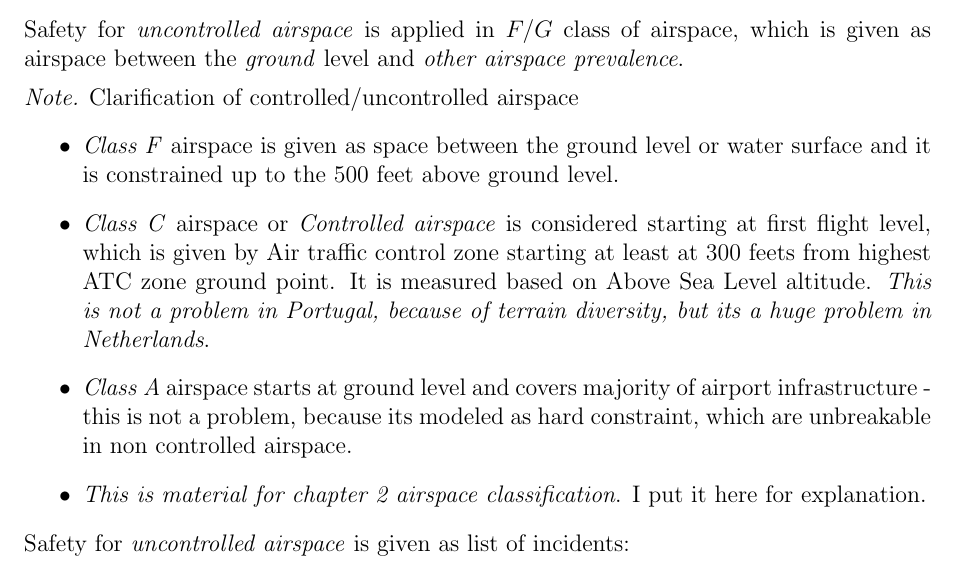
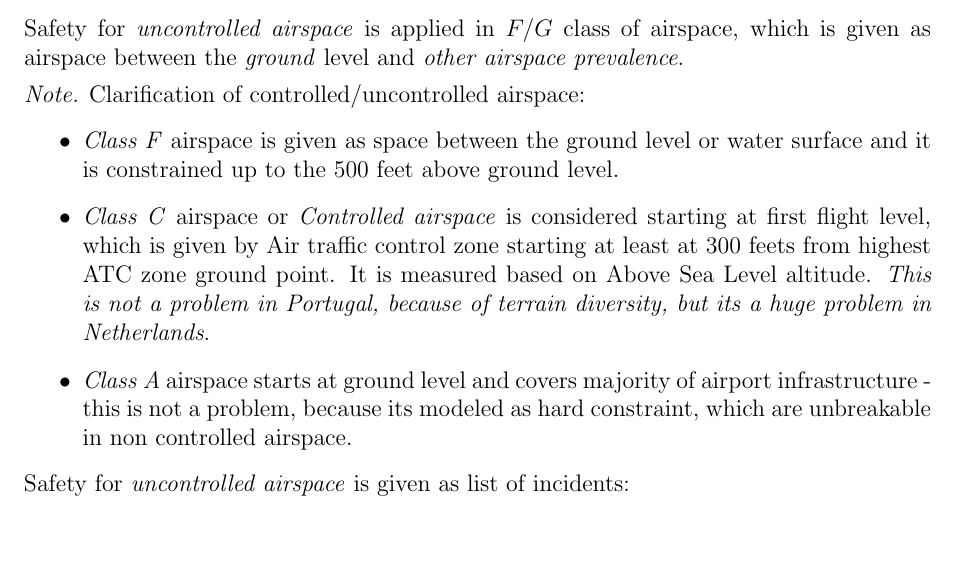
Before and after one commit to logomo/Dissertation-Thessis, a LaTeX thesis (main.tex, which reads 04P05-Avoidance-Requirements.tex): part of page 47 of 208, cut so that both start at the same text, the shorter picture padded with empty space. Compiled offline with pdfLaTeX.

Commit message:
[FIX] Removed TBD note

```diff
--- a/04P05-Avoidance-Requirements.tex
+++ b/04P05-Avoidance-Requirements.tex
@@ -190,12 +190,11 @@ Feasible trajectory condition (eq. \ref{feasibleTrajectoryCondition}) is used as
 
 \subsubsection{Uncontrolled airspace safety}
 \noindent Safety for \emph{uncontrolled airspace} is applied in $F/G$ class of airspace, which is given as airspace between the \emph{ground} level and \emph{other airspace prevalence}.
-\begin{note}{Clarification of controlled/uncontrolled airspace}
+\begin{note}{Clarification of controlled/uncontrolled airspace:}
     \begin{itemize}
         \item \emph{Class F} airspace is given as space between the ground level or water surface and it is constrained up to the 500 feet above ground level.
         \item \emph{Class C} airspace or \emph{Controlled airspace} is considered starting at first flight level, which is given by Air traffic control zone starting at least at 300 feets from highest ATC zone ground point. It is measured based on Above Sea Level altitude. \emph{This is not a problem in Portugal, because of terrain diversity, but its a huge problem in Netherlands}.
         \item \emph{Class A} airspace starts at ground level and covers majority of airport infrastructure - this is not a problem, because its modeled as hard constraint, which are unbreakable in non controlled airspace.
-        \item \emph{This is material for chapter 2 airspace classification}. I put it here for explanation.
     \end{itemize}
 \end{note}
 
```
